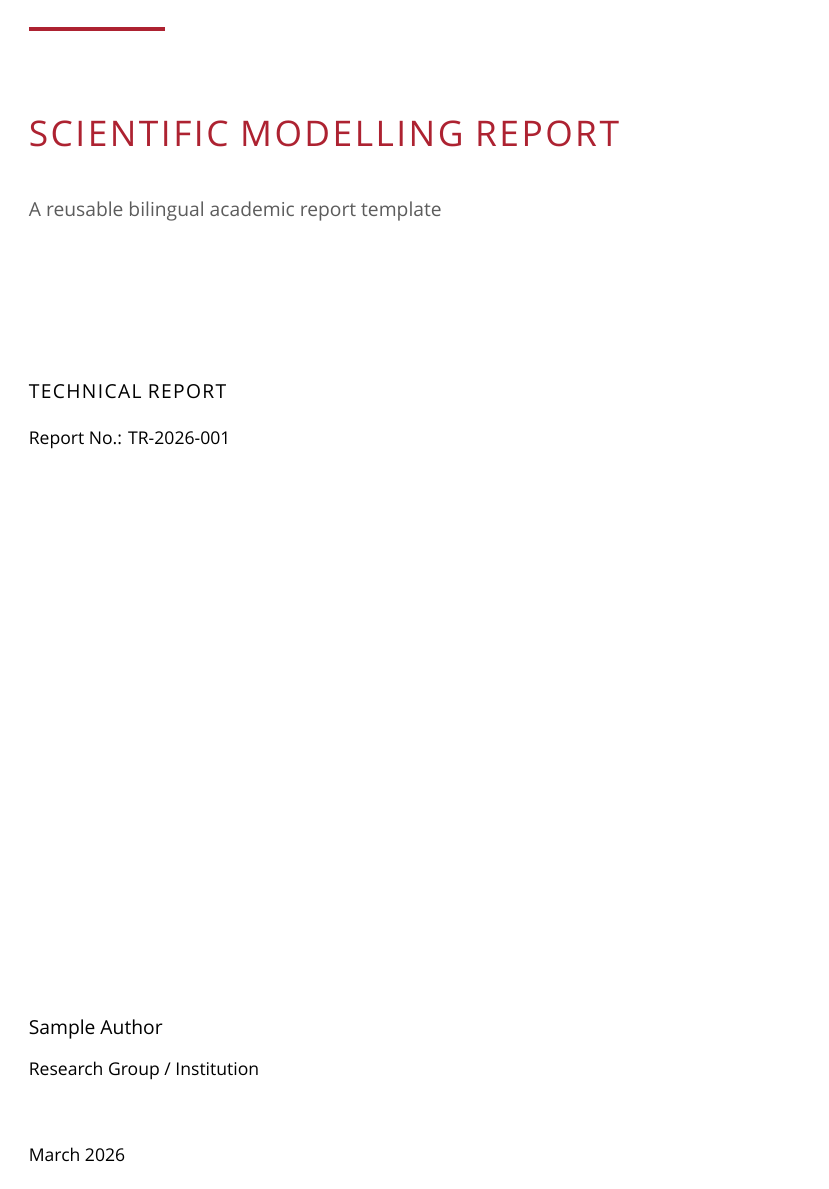
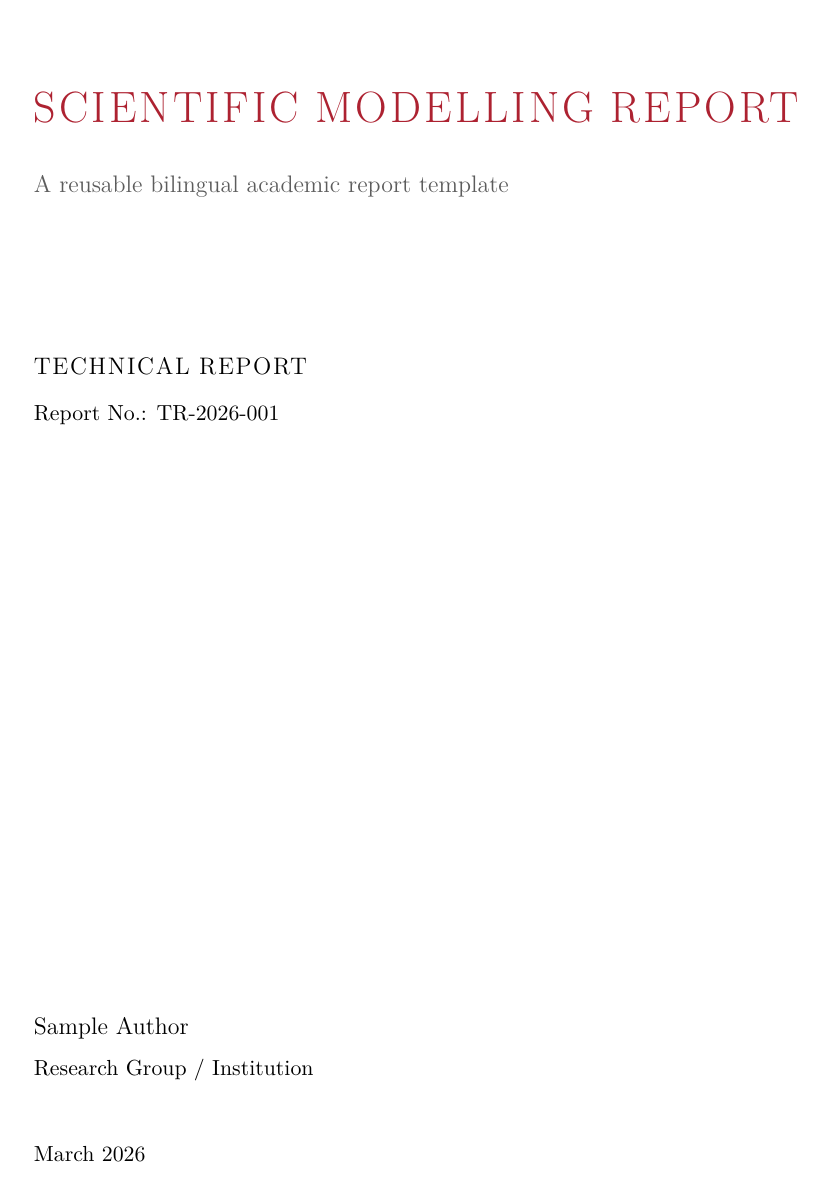
Before and after one commit to cigit-zgy/latex-templates, a LaTeX document (report/classic-academic/main.tex, which reads report/classic-academic/sections/00-title.tex, report/classic-academic/style/layout.tex, report/classic-academic/style/typography.tex): page 1 of 5. Compiled offline with XeLaTeX; a missing font is replaced by an installed copy or a similar font.

Commit message:
style: use Latin Modern Roman across academic templates

```diff
--- a/report/classic-academic/sections/00-title.tex
+++ b/report/classic-academic/sections/00-title.tex
@@ -1,9 +1,6 @@
 \begin{titlepage}
   \thispagestyle{empty}
-  \vspace*{18mm}
-
-  {\color{AcademicAccent}\rule{24mm}{2.2pt}\par}
-  \vspace{9mm}
+  \vspace*{28mm}
 
   {\AcademicHeadingFont\color{AcademicAccent}\fontsize{22}{30}\selectfont
     \HeadingText{\ReportTitle}\par}
--- a/report/classic-academic/style/layout.tex
+++ b/report/classic-academic/style/layout.tex
@@ -19,10 +19,12 @@
 \setcounter{tocdepth}{2}
 \setcounter{secnumdepth}{3}
 
+% Reports keep numbered structure internally and in the TOC, but do not print
+% the large display numeral at the upper right of each section heading.
 \titleformat{\section}[display]
   {\normalfont}
-  {\makebox[\textwidth][r]{\color{AcademicAccent}\sffamily\fontsize{34}{34}\selectfont\thesection}}
-  {-4pt}
+  {}
+  {0pt}
   {\color{AcademicText}\AcademicHeadingFont\fontsize{18}{23}\selectfont\HeadingText}
   [\vspace{0.5ex}{\color{AcademicRule}\titlerule}]
 \titlespacing*{\section}{0pt}{3.8ex plus 1ex minus .2ex}{2.4ex}
--- a/report/classic-academic/style/typography.tex
+++ b/report/classic-academic/style/typography.tex
@@ -1,13 +1,13 @@
 % Deterministic bilingual font contract for XeLaTeX.
-% Font choices mirror cigit-zgy/water-modeling-notes. No fallback is permitted.
+% Latin scientific prose uses the TeX-distributed Latin Modern family.
 
 \defaultfontfeatures{Ligatures=TeX,Scale=MatchLowercase}
 
-\IfFileExists{fonts/latin-modern-sans-regular.ttf}{}{
-  \PackageError{classic-academic}{Missing Latin Modern Sans regular font}{Run ./scripts/setup-fonts.sh before compiling. Font fallback is disabled.}
+\IfFontExistsTF{Latin Modern Roman}{}{
+  \PackageError{classic-academic}{Missing Latin Modern Roman}{Install a TeX distribution containing Latin Modern before compiling. Font fallback is disabled.}
 }
-\IfFileExists{fonts/latin-modern-sans-bold.ttf}{}{
-  \PackageError{classic-academic}{Missing Latin Modern Sans bold font}{Run ./scripts/setup-fonts.sh before compiling. Font fallback is disabled.}
+\IfFontExistsTF{Latin Modern Sans}{}{
+  \PackageError{classic-academic}{Missing Latin Modern Sans}{Install a TeX distribution containing Latin Modern before compiling. Font fallback is disabled.}
 }
 \IfFileExists{fonts/maple-mono-latin-400-normal.ttf}{}{
   \PackageError{classic-academic}{Missing Maple Mono font}{Run ./scripts/setup-fonts.sh before compiling. Font fallback is disabled.}
@@ -19,26 +19,10 @@
   \PackageError{classic-academic}{Missing LXGW WenKai Screen font}{Run ./scripts/setup-fonts.sh before compiling. Font fallback is disabled.}
 }
 
-% water-modeling-notes stores Latin Modern Sans regular and bold only.
-% Italics are deterministic synthetic slants of those exact local font files.
-\setmainfont{latin-modern-sans-regular.ttf}[
-  Path=fonts/,
-  BoldFont=latin-modern-sans-bold.ttf,
-  ItalicFont=latin-modern-sans-regular.ttf,
-  ItalicFeatures={FakeSlant=0.18},
-  BoldItalicFont=latin-modern-sans-bold.ttf,
-  BoldItalicFeatures={FakeSlant=0.18}
-]
-\setsansfont{latin-modern-sans-regular.ttf}[
-  Path=fonts/,
-  BoldFont=latin-modern-sans-bold.ttf,
-  ItalicFont=latin-modern-sans-regular.ttf,
-  ItalicFeatures={FakeSlant=0.18},
-  BoldItalicFont=latin-modern-sans-bold.ttf,
-  BoldItalicFeatures={FakeSlant=0.18}
-]
-
-% Latin Modern Math is a required TeX-distributed asset; no alternate math font is configured.
+% Main scientific prose: Latin Modern Roman. Sans is retained only for explicitly
+% sans-serif structural elements such as thesis chapter numerals.
+\setmainfont{Latin Modern Roman}
+\setsansfont{Latin Modern Sans}
 \setmathfont{latinmodern-math.otf}
 
 \setmonofont{maple-mono-latin-400-normal.ttf}[
@@ -52,16 +36,12 @@
 \setCJKmonofont{LXGWWenKaiScreen.ttf}[Path=fonts/]
 \xeCJKsetup{CJKmath=true,AutoFakeSlant=false}
 
-\newfontfamily\AcademicHeadingFont{latin-modern-sans-regular.ttf}[
-  Path=fonts/,
-  BoldFont=latin-modern-sans-bold.ttf,
+\newfontfamily\AcademicHeadingFont{Latin Modern Roman}[
   LetterSpace=7,
   Scale=MatchLowercase
 ]
 
-\newfontfamily\AcademicHeaderFont{latin-modern-sans-regular.ttf}[
-  Path=fonts/,
-  BoldFont=latin-modern-sans-bold.ttf,
+\newfontfamily\AcademicHeaderFont{Latin Modern Roman}[
   LetterSpace=4,
   Scale=MatchLowercase
 ]
```
Also changed, not shown: thesis/classic-academic/style/typography.tex (+11 -31 lines), README.md, report/classic-academic/README.md, thesis/classic-academic/README.md, 2 other files.
